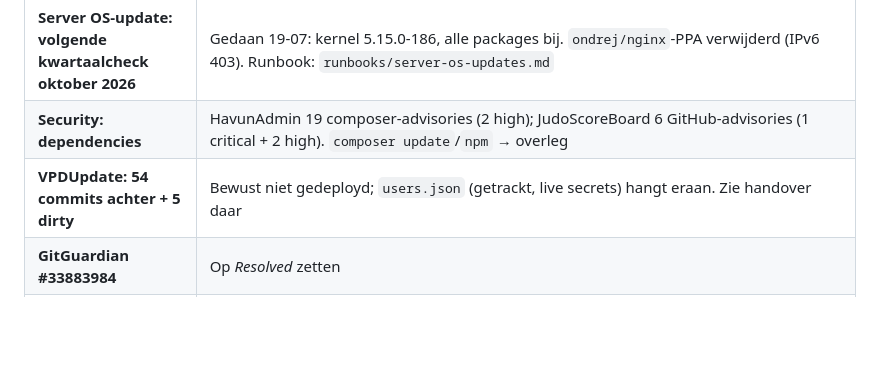
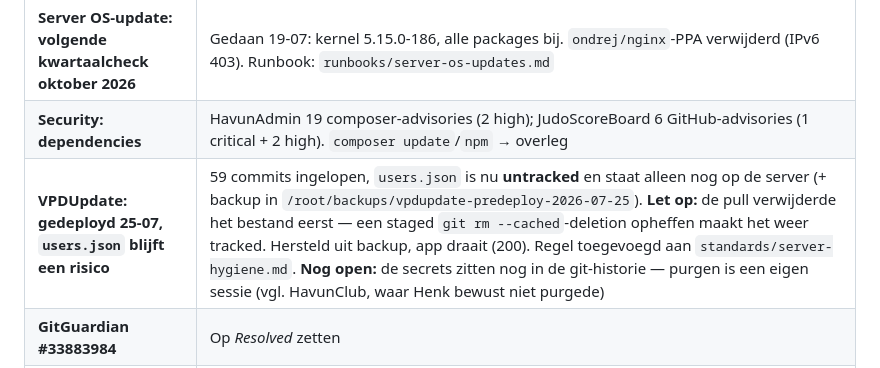
Before and after one commit to havun22-hvu/HavunCore, a Markdown page: .claude/handover.md, the part around the change. Rendered like a GitHub page; blank space fills up the shorter version.

Commit message:
docs(kb): a pull deletes the file too -- leave a staged untrack alone
VPDUpdate had 'D users.json' staged with the matching 'security: untrack
users.json' commit waiting in origin. Unstaging it to get a clean pull made the
file tracked again, so the pull carried out the deletion and live user data was
gone. Restored from a backup taken minutes earlier; without it there was no
other copy.

Co-Authored-By: Claude Opus 5 (1M context) <noreply@anthropic.com>

```diff
--- a/.claude/handover.md
+++ b/.claude/handover.md
@@ -25,7 +25,7 @@ last_updated: 2026-07-19
 | **Hardcoded Hetzner-wachtwoord op server** | `/usr/local/bin/havun-backup.sh` (`HETZNER_PASS=` plain text). Hoort in de Vault. Zie [[feedback-no-hardcoded-test-secrets]] |
 | **Server OS-update: volgende kwartaalcheck oktober 2026** | Gedaan 19-07: kernel 5.15.0-186, alle packages bij. `ondrej/nginx`-PPA verwijderd (IPv6 403). Runbook: `runbooks/server-os-updates.md` |
 | **Security: dependencies** | HavunAdmin 19 composer-advisories (2 high); JudoScoreBoard 6 GitHub-advisories (1 critical + 2 high). `composer update`/`npm` → overleg |
-| **VPDUpdate: 54 commits achter + 5 dirty** | Bewust niet gedeployd; `users.json` (getrackt, live secrets) hangt eraan. Zie handover daar |
+| **VPDUpdate: gedeployd 25-07, `users.json` blijft een risico** | 59 commits ingelopen, `users.json` is nu **untracked** en staat alleen nog op de server (+ backup in `/root/backups/vpdupdate-predeploy-2026-07-25`). **Let op:** de pull verwijderde het bestand eerst — een staged `git rm --cached`-deletion opheffen maakt het weer tracked. Hersteld uit backup, app draait (200). Regel toegevoegd aan `standards/server-hygiene.md`. **Nog open:** de secrets zitten nog in de git-historie — purgen is een eigen sessie (vgl. HavunClub, waar Henk bewust niet purgede) |
 | **GitGuardian #33883984** | Op *Resolved* zetten |
 | **Aeterna** | Prod keystore + update-adres. Week2-plan dood (crates bestaan al) — archiveren. `feat/v1.1-tor-socks5-3b` (PR #16 closed, niet merged) |
 | **Studieplanner** | `chore/expo-sdk-55-upgrade`: 230/230 groen maar nooit device-getest, 3 mnd oud — mergen of verwerpen |
```
Also changed, not shown: 1 other file.
